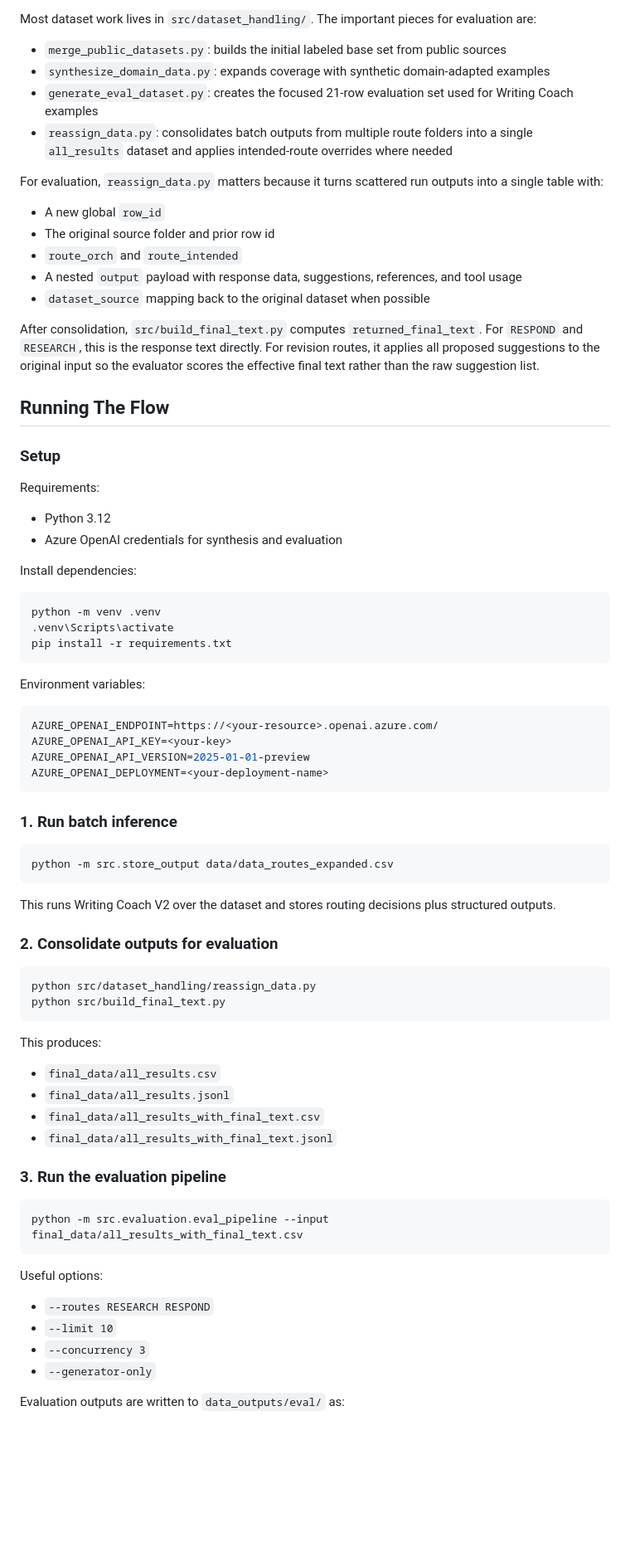
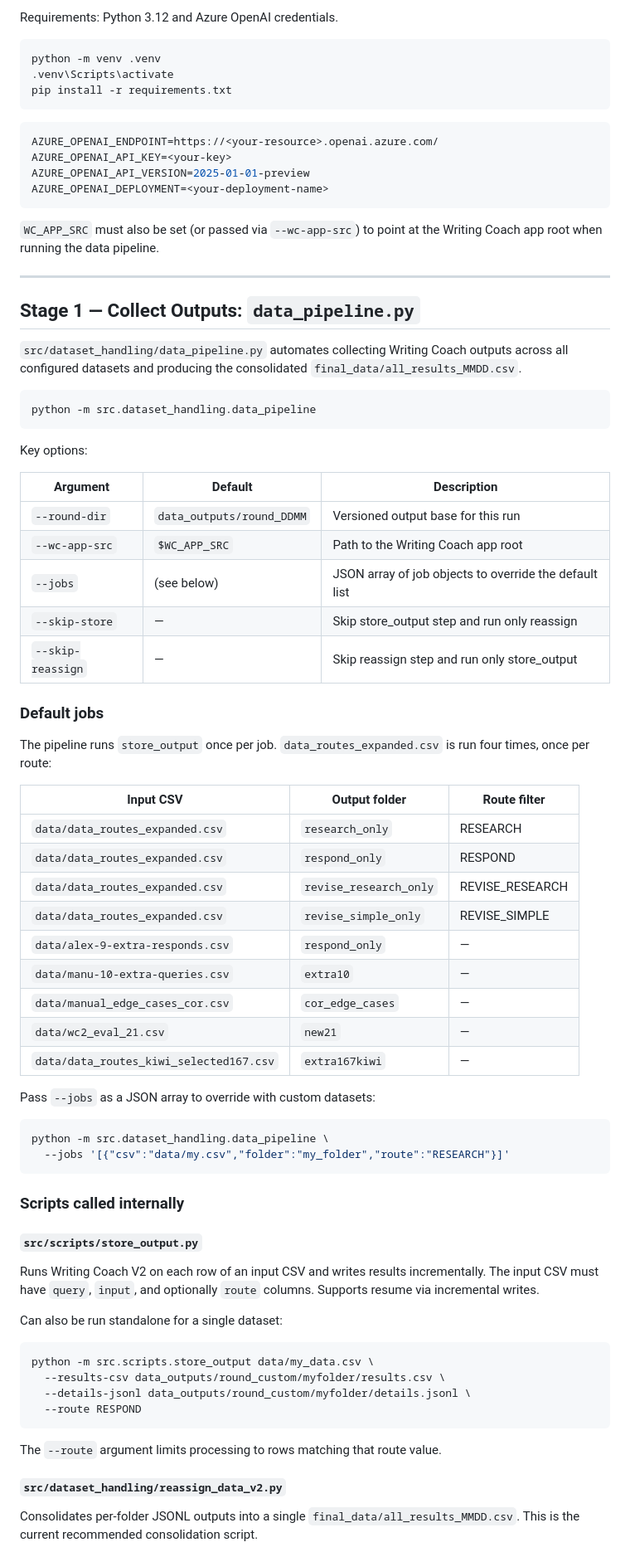
Before and after one commit to alex-tremopoulos/writing-coach-eval, a Markdown page: README.md, the part around one of its changes. Shown at 83% size. Rendered like a GitHub page; blank space fills up the shorter version.

````diff
--- a/README.md
+++ b/README.md
@@ -78,38 +30,10 @@ The route-constraint hook exists in `src/constants/route_constraints.py`. It is
-Most dataset work lives in `src/dataset_handling/`. The important pieces for evaluation are:
-
-- `merge_public_datasets.py`: builds the initial labeled base set from public sources
-- `synthesize_domain_data.py`: expands coverage with synthetic domain-adapted examples
-- `generate_eval_dataset.py`: creates the focused 21-row evaluation set used for Writing Coach examples
-- `reassign_data.py`: consolidates batch outputs from multiple route folders into a single `all_results` dataset and applies intended-route overrides where needed
-
-For evaluation, `reassign_data.py` matters because it turns scattered run outputs into a single table with:
-
-- A new global `row_id`
-- The original source folder and prior row id
-- `route_orch` and `route_intended`
-- A nested `output` payload with response data, suggestions, references, and tool usage
-- `dataset_source` mapping back to the original dataset when possible
-
-After consolidation, `src/build_final_text.py` computes `returned_final_text`. For `RESPOND` and `RESEARCH`, this is the response text directly. For revision routes, it applies all proposed suggestions to the original input so the evaluator scores the effective final text rather than the raw suggestion list.
-
-## Running The Flow
-
-### Setup
-
-Requirements:
-
-- Python 3.12
-- Azure OpenAI credentials for synthesis and evaluation
-
-Install dependencies:
+Requirements: Python 3.12 and Azure OpenAI credentials.
 
 ```bash
 python -m venv .venv
 .venv\Scripts\activate
 pip install -r requirements.txt
 ```
-
-Environment variables:
 
 ```env
 AZURE_OPENAI_ENDPOINT=https://<your-resource>.openai.azure.com/
@@ -118,40 +42,69 @@ AZURE_OPENAI_API_VERSION=2025-01-01-preview
 AZURE_OPENAI_DEPLOYMENT=<your-deployment-name>
 ```
 
-### 1. Run batch inference
+`WC_APP_SRC` must also be set (or passed via `--wc-app-src`) to point at the Writing Coach app root when running the data pipeline.
+
+---
+
+## Stage 1 — Collect Outputs: `data_pipeline.py`
+
+`src/dataset_handling/data_pipeline.py` automates collecting Writing Coach outputs across all configured datasets and producing the consolidated `final_data/all_results_MMDD.csv`.
 
 ```bash
-python -m src.store_output data/data_routes_expanded.csv
+python -m src.dataset_handling.data_pipeline
 ```
 
-This runs Writing Coach V2 over the dataset and stores routing decisions plus structured outputs.
+Key options:
 
-### 2. Consolidate outputs for evaluation
+| Argument | Default | Description |
+|---|---|---|
+| `--round-dir` | `data_outputs/round_DDMM` | Versioned output base for this run |
+| `--wc-app-src` | `$WC_APP_SRC` | Path to the Writing Coach app root |
+| `--jobs` | (see below) | JSON array of job objects to override the default list |
+| `--skip-store` | — | Skip store_output step and run only reassign |
+| `--skip-reassign` | — | Skip reassign step and run only store_output |
+
+### Default jobs
+
+The pipeline runs `store_output` once per job. `data_routes_expanded.csv` is run four times, once per route:
+
+| Input CSV | Output folder | Route filter |
+|---|---|---|
+| `data/data_routes_expanded.csv` | `research_only` | RESEARCH |
+| `data/data_routes_expanded.csv` | `respond_only` | RESPOND |
+| `data/data_routes_expanded.csv` | `revise_research_only` | REVISE_RESEARCH |
+| `data/data_routes_expanded.csv` | `revise_simple_only` | REVISE_SIMPLE |
+| `data/alex-9-extra-responds.csv` | `respond_only` | — |
+| `data/manu-10-extra-queries.csv` | `extra10` | — |
+| `data/manual_edge_cases_cor.csv` | `cor_edge_cases` | — |
+| `data/wc2_eval_21.csv` | `new21` | — |
+| `data/data_routes_kiwi_selected167.csv` | `extra167kiwi` | — |
+
+Pass `--jobs` as a JSON array to override with custom datasets:
 
 ```bash
-python src/dataset_handling/reassign_data.py
-python src/build_final_text.py
+python -m src.dataset_handling.data_pipeline \
+  --jobs '[{"csv":"data/my.csv","folder":"my_folder","route":"RESEARCH"}]'
 ```
 
-This produces:
+### Scripts called internally
 
-- `final_data/all_results.csv`
-- `final_data/all_results.jsonl`
-- `final_data/all_results_with_final_text.csv`
-- `final_data/all_results_with_final_text.jsonl`
+#### `src/scripts/store_output.py`
 
-### 3. Run the evaluation pipeline
+Runs Writing Coach V2 on each row of an input CSV and writes results incrementally. The input CSV must have `query`, `input`, and optionally `route` columns. Supports resume via incremental writes.
+
+Can also be run standalone for a single dataset:
 
 ```bash
-python -m src.evaluation.eval_pipeline --input final_data/all_results_with_final_text.csv
+python -m src.scripts.store_output data/my_data.csv \
+  --results-csv data_outputs/round_custom/myfolder/results.csv \
+  --details-jsonl data_outputs/round_custom/myfolder/details.jsonl \
+  --route RESPOND
 ```
 
-Useful options:
+The `--route` argument limits processing to rows matching that route value.
 
-- `--routes RESEARCH RESPOND`
-- `--limit 10`
-- `--concurrency 3`
-- `--generator-only`
+#### `src/dataset_handling/reassign_data_v2.py`
 
-Evaluation outputs are written to `data_outputs/eval/` as:
+Consolidates per-folder JSONL outputs into a single `final_data/all_results_MMDD.csv`. This is the current recommended consolidation script.
 
````
Also changed, not shown: other parts of README.md (+127 -68 lines).
